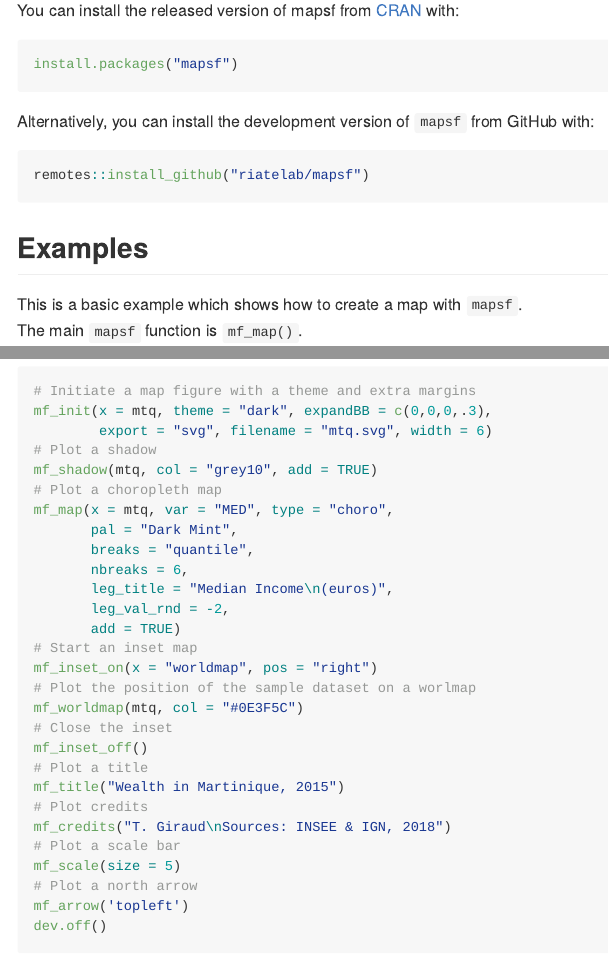
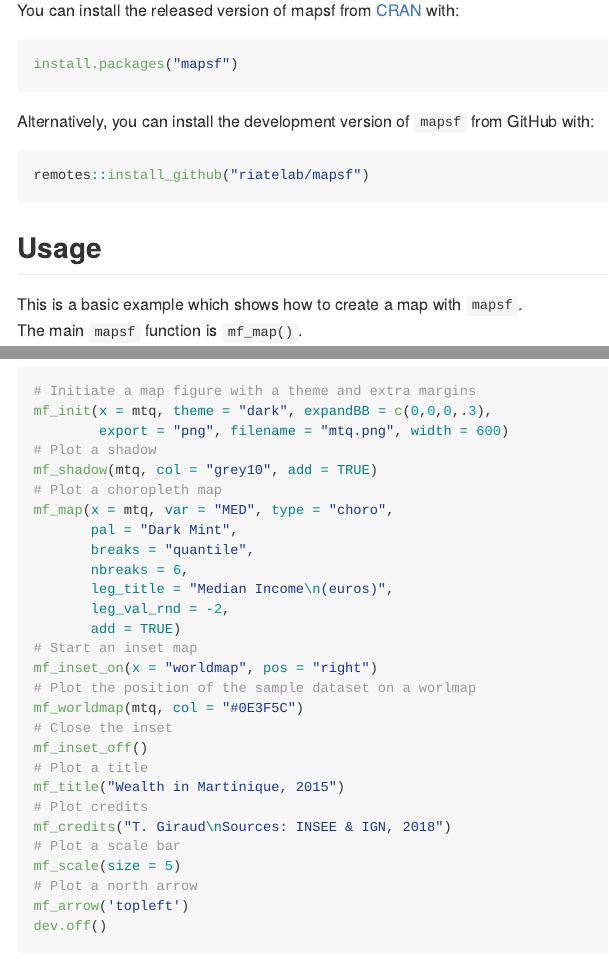
Before and after one commit to riatelab/mapsf, an R Markdown document (README.Rmd): the page in a window 1100 px wide, from 300 px down, and a second part further down, joined at a grey line. The pictures show the output file README.md that the author committed with the source, drawn offline in the style of GitHub; badge pictures from the web are left out.

Commit message:
docs: update README

````diff
--- a/README.Rmd
+++ b/README.Rmd
@@ -48,7 +48,7 @@ remotes::install_github("riatelab/mapsf")
 ```
 
 
-## Examples
+## Usage
 
 This is a basic example which shows how to create a map with `mapsf`.
 The main `mapsf` function is `mf_map()`.
@@ -75,7 +75,7 @@ A more detailed example:
 ```{r example3, results=FALSE, fig.path="man/figures/"}
 # Initiate a map figure with a theme and extra margins
 mf_init(x = mtq, theme = "dark", expandBB = c(0,0,0,.3),
-        export = "svg", filename = "mtq.svg", width = 6)
+        export = "png", filename = "mtq.png", width = 600)
 # Plot a shadow
 mf_shadow(mtq, col = "grey10", add = TRUE)
 # Plot a choropleth map
````
Also changed, not shown: README.md, README.Rmd (2 more changed lines), 4 other files.
